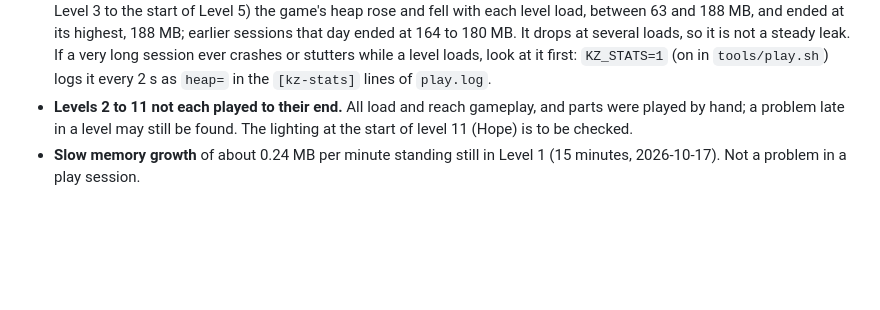
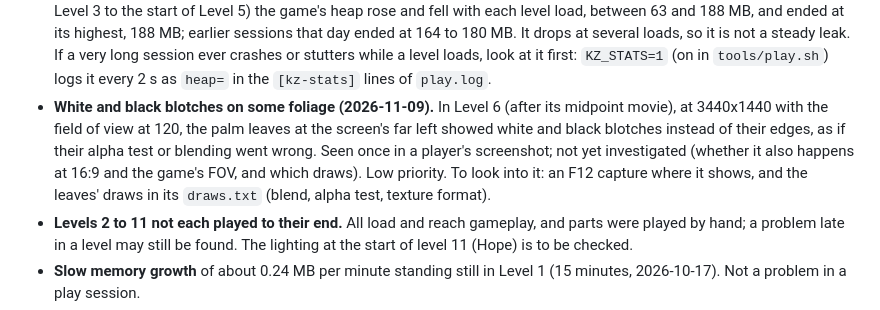
Before and after one commit to gustavomorinaga/project-vekta, a Markdown page: docs/KNOWN_ISSUES.md, the part around the change. Drawn GitHub-style; blank space fills up the shorter version.

Commit message:
Known issues: white and black blotches on some foliage in Level 6
Seen once at 3440x1440 with the field of view at 120; not yet investigated.

```diff
--- a/docs/KNOWN_ISSUES.md
+++ b/docs/KNOWN_ISSUES.md
@@ -17,6 +17,11 @@ are linked.
   loads, so it is not a steady leak. If a very long session ever crashes or stutters while a level loads, look
   at it first: `KZ_STATS=1` (on in `tools/play.sh`) logs it every 2 s as `heap=` in the `[kz-stats]` lines of
   `play.log`.
+- **White and black blotches on some foliage (2026-11-09).** In Level 6 (after its midpoint movie), at 3440x1440
+  with the field of view at 120, the palm leaves at the screen's far left showed white and black blotches instead of
+  their edges, as if their alpha test or blending went wrong. Seen once in a player's screenshot; not yet
+  investigated (whether it also happens at 16:9 and the game's FOV, and which draws). Low priority. To look into it:
+  an F12 capture where it shows, and the leaves' draws in its `draws.txt` (blend, alpha test, texture format).
 - **Levels 2 to 11 not each played to their end.** All load and reach gameplay, and parts were played by hand; a
   problem late in a level may still be found. The lighting at the start of level 11 (Hope) is to be checked.
 - **Slow memory growth** of about 0.24 MB per minute standing still in Level 1 (15 minutes, 2026-10-17). Not a
```
